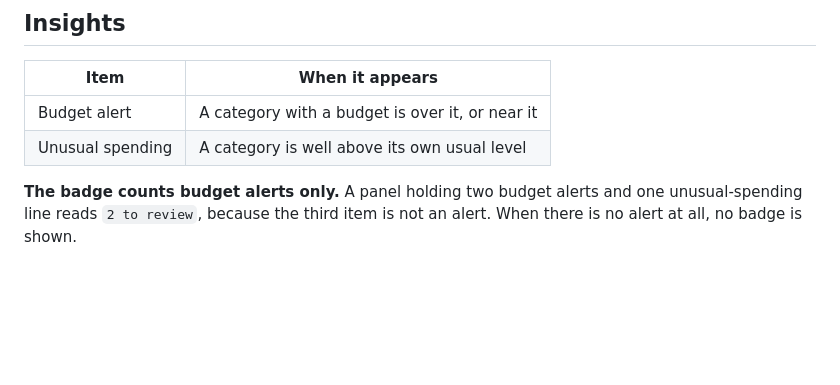
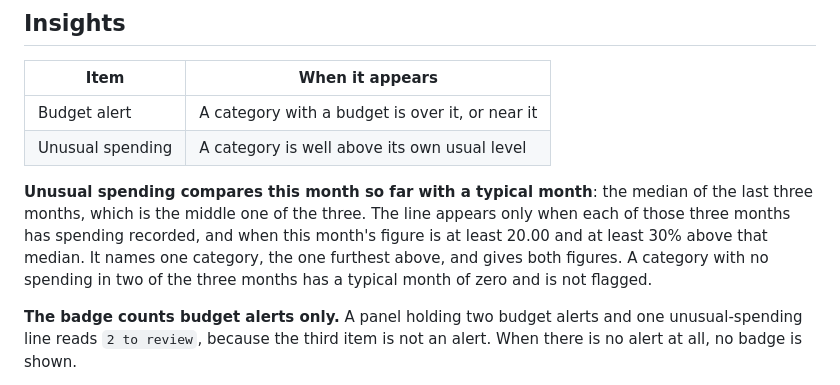
Before and after one commit to NonoHM/budgetpilot, a Markdown page: docs/reference/dashboard.md, the part around the change. GitHub-like rendering; blank space fills up the shorter version.

```diff
--- a/docs/reference/dashboard.md
+++ b/docs/reference/dashboard.md
@@ -46,6 +46,14 @@ splitting. See the
 | ---------------- | ----------------------------------------------- |
 | Budget alert     | A category with a budget is over it, or near it |
 | Unusual spending | A category is well above its own usual level    |
+
+**Unusual spending compares this month so far with a typical month**: the
+median of the last three months, which is the middle one of the three. The
+line appears only when each of those three months has spending recorded, and
+when this month's figure is at least 20.00 and at least 30% above that
+median. It names one category, the one furthest above, and gives both
+figures. A category with no spending in two of the three months has a
+typical month of zero and is not flagged.
 
 **The badge counts budget alerts only.** A panel holding two budget alerts
 and one unusual-spending line reads `2 to review`, because the third item is
```
Also changed, not shown: docs/using/dashboard.md (+8 -6 lines), docs/screenshots/dashboard/insights-desktop.png, 6 other files.
